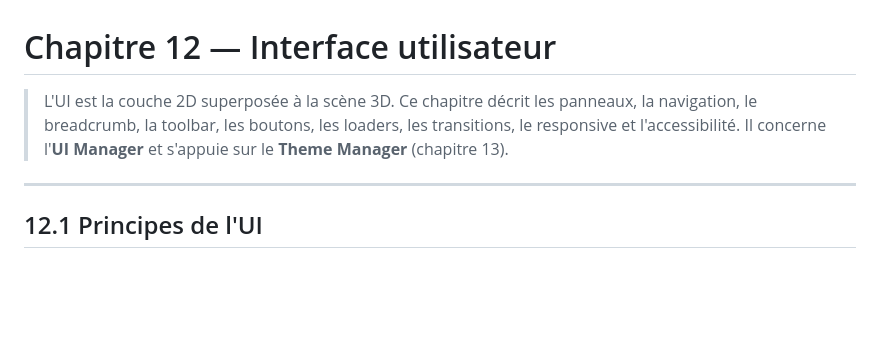
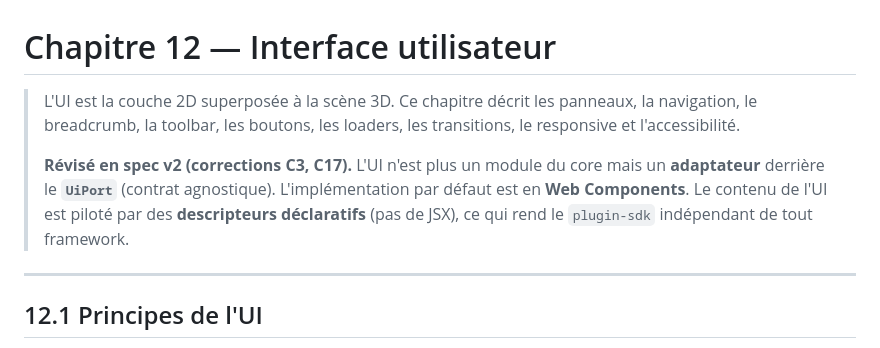
Before and after one commit to GabMDA/explorer-engine, a Markdown page: docs/12-interface-utilisateur.md, the part around one of its changes. Drawn GitHub-style; blank space fills up the shorter version.

```diff
--- a/docs/12-interface-utilisateur.md
+++ b/docs/12-interface-utilisateur.md
@@ -1,6 +1,8 @@
 # Chapitre 12 — Interface utilisateur
 
-> L'UI est la couche 2D superposée à la scène 3D. Ce chapitre décrit les panneaux, la navigation, le breadcrumb, la toolbar, les boutons, les loaders, les transitions, le responsive et l'accessibilité. Il concerne l'**UI Manager** et s'appuie sur le **Theme Manager** (chapitre 13).
+> L'UI est la couche 2D superposée à la scène 3D. Ce chapitre décrit les panneaux, la navigation, le breadcrumb, la toolbar, les boutons, les loaders, les transitions, le responsive et l'accessibilité.
+>
+> **Révisé en spec v2 (corrections C3, C17).** L'UI n'est plus un module du core mais un **adaptateur** derrière le **`UiPort`** (contrat agnostique). L'implémentation par défaut est en **Web Components**. Le contenu de l'UI est piloté par des **descripteurs déclaratifs** (pas de JSX), ce qui rend le `plugin-sdk` indépendant de tout framework.
 
 ---
 
```
Also changed, not shown: other parts of docs/12-interface-utilisateur.md (+28 -2 lines), docs/10-plugins.md (+25 -12 lines).
